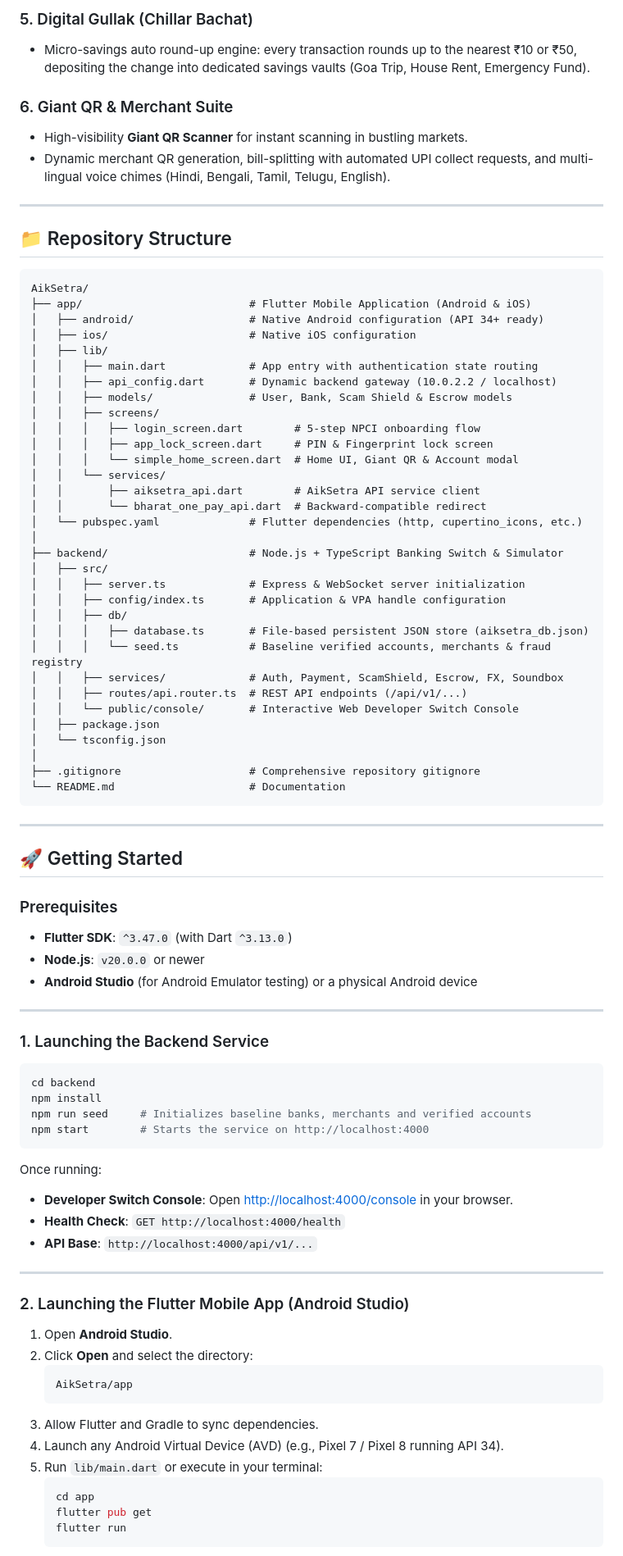
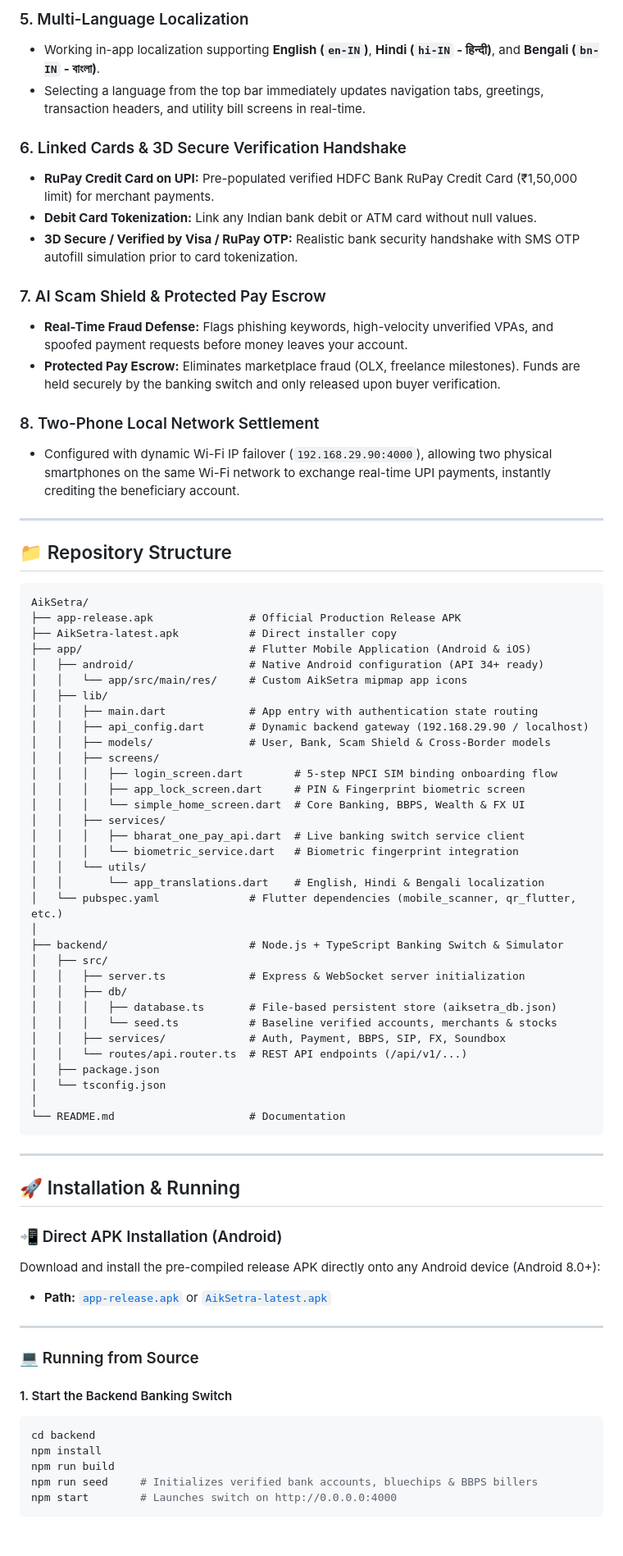
Before and after one commit to Mr-Soumo-006/AikSetra, a Markdown page: README.md, the part around one of its changes. Shown at 82% size. Drawn GitHub-style; blank space fills up the shorter version.

Commit message:
docs: Update README with SERC tariffs, Indian stocks, Self Transfer architecture, and release APK details

````diff
--- a/README.md
+++ b/README.md
@@ -57,10 +70,19 @@
 
-### 5. Digital Gullak (Chillar Bachat)
-- Micro-savings auto round-up engine: every transaction rounds up to the nearest ₹10 or ₹50, depositing the change into dedicated savings vaults (Goa Trip, House Rent, Emergency Fund).
+### 5. Multi-Language Localization
+- Working in-app localization supporting **English (`en-IN`)**, **Hindi (`hi-IN` - हिन्दी)**, and **Bengali (`bn-IN` - বাংলা)**.
+- Selecting a language from the top bar immediately updates navigation tabs, greetings, transaction headers, and utility bill screens in real-time.
 
-### 6. Giant QR & Merchant Suite
-- High-visibility **Giant QR Scanner** for instant scanning in bustling markets.
-- Dynamic merchant QR generation, bill-splitting with automated UPI collect requests, and multi-lingual voice chimes (Hindi, Bengali, Tamil, Telugu, English).
+### 6. Linked Cards & 3D Secure Verification Handshake
+- **RuPay Credit Card on UPI:** Pre-populated verified HDFC Bank RuPay Credit Card (₹1,50,000 limit) for merchant payments.
+- **Debit Card Tokenization:** Link any Indian bank debit or ATM card without null values.
+- **3D Secure / Verified by Visa / RuPay OTP:** Realistic bank security handshake with SMS OTP autofill simulation prior to card tokenization.
+
+### 7. AI Scam Shield & Protected Pay Escrow
+- **Real-Time Fraud Defense:** Flags phishing keywords, high-velocity unverified VPAs, and spoofed payment requests before money leaves your account.
+- **Protected Pay Escrow:** Eliminates marketplace fraud (OLX, freelance milestones). Funds are held securely by the banking switch and only released upon buyer verification.
+
+### 8. Two-Phone Local Network Settlement
+- Configured with dynamic Wi-Fi IP failover (`192.168.29.90:4000`), allowing two physical smartphones on the same Wi-Fi network to exchange real-time UPI payments, instantly crediting the beneficiary account.
 
 ---
 
@@ -68,79 +90,58 @@
 
 ```
 AikSetra/
+├── app-release.apk               # Official Production Release APK
+├── AikSetra-latest.apk           # Direct installer copy
 ├── app/                          # Flutter Mobile Application (Android & iOS)
 │   ├── android/                  # Native Android configuration (API 34+ ready)
-│   ├── ios/                      # Native iOS configuration
+│   │   └── app/src/main/res/     # Custom AikSetra mipmap app icons
 │   ├── lib/
 │   │   ├── main.dart             # App entry with authentication state routing
-│   │   ├── api_config.dart       # Dynamic backend gateway (10.0.2.2 / localhost)
-│   │   ├── models/               # User, Bank, Scam Shield & Escrow models
+│   │   ├── api_config.dart       # Dynamic backend gateway (192.168.29.90 / localhost)
+│   │   ├── models/               # User, Bank, Scam Shield & Cross-Border models
 │   │   ├── screens/
-│   │   │   ├── login_screen.dart        # 5-step NPCI onboarding flow
-│   │   │   ├── app_lock_screen.dart     # PIN & Fingerprint lock screen
-│   │   │   └── simple_home_screen.dart  # Home UI, Giant QR & Account modal
-│   │   └── services/
-│   │       ├── aiksetra_api.dart        # AikSetra API service client
-│   │       └── bharat_one_pay_api.dart  # Backward-compatible redirect
-│   └── pubspec.yaml              # Flutter dependencies (http, cupertino_icons, etc.)
+│   │   │   ├── login_screen.dart        # 5-step NPCI SIM binding onboarding flow
+│   │   │   ├── app_lock_screen.dart     # PIN & Fingerprint biometric screen
+│   │   │   └── simple_home_screen.dart  # Core Banking, BBPS, Wealth & FX UI
+│   │   ├── services/
+│   │   │   ├── bharat_one_pay_api.dart  # Live banking switch service client
+│   │   │   └── biometric_service.dart   # Biometric fingerprint integration
+│   │   └── utils/
+│   │       └── app_translations.dart    # English, Hindi & Bengali localization
+│   └── pubspec.yaml              # Flutter dependencies (mobile_scanner, qr_flutter, etc.)
 │
 ├── backend/                      # Node.js + TypeScript Banking Switch & Simulator
 │   ├── src/
 │   │   ├── server.ts             # Express & WebSocket server initialization
-│   │   ├── config/index.ts       # Application & VPA handle configuration
 │   │   ├── db/
-│   │   │   ├── database.ts       # File-based persistent JSON store (aiksetra_db.json)
-│   │   │   └── seed.ts           # Baseline verified accounts, merchants & fraud registry
-│   │   ├── services/             # Auth, Payment, ScamShield, Escrow, FX, Soundbox
-│   │   ├── routes/api.router.ts  # REST API endpoints (/api/v1/...)
-│   │   └── public/console/       # Interactive Web Developer Switch Console
+│   │   │   ├── database.ts       # File-based persistent store (aiksetra_db.json)
+│   │   │   └── seed.ts           # Baseline verified accounts, merchants & stocks
+│   │   ├── services/             # Auth, Payment, BBPS, SIP, FX, Soundbox
+│   │   └── routes/api.router.ts  # REST API endpoints (/api/v1/...)
 │   ├── package.json
 │   └── tsconfig.json
 │
-├── .gitignore                    # Comprehensive repository gitignore
 └── README.md                     # Documentation
 ```
 
 ---
 
-## 🚀 Getting Started
+## 🚀 Installation & Running
 
-### Prerequisites
-- **Flutter SDK**: `^3.47.0` (with Dart `^3.13.0`)
-- **Node.js**: `v20.0.0` or newer
-- **Android Studio** (for Android Emulator testing) or a physical Android device
+### 📲 Direct APK Installation (Android)
+Download and install the pre-compiled release APK directly onto any Android device (Android 8.0+):
+- **Path:** [`app-release.apk`](app-release.apk) or [`AikSetra-latest.apk`](AikSetra-latest.apk)
 
 ---
 
-### 1. Launching the Backend Service
+### 💻 Running from Source
 
+#### 1. Start the Backend Banking Switch
 ```bash
 cd backend
 npm install
-npm run seed     # Initializes baseline banks, merchants and verified accounts
-npm start        # Starts the service on http://localhost:4000
+npm run build
+npm run seed     # Initializes verified bank accounts, bluechips & BBPS billers
+npm start        # Launches switch on http://0.0.0.0:4000
 ```
 
-Once running:
-- **Developer Switch Console**: Open [http://localhost:4000/console](http://localhost:4000/console) in your browser.
-- **Health Check**: `GET http://localhost:4000/health`
-- **API Base**: `http://localhost:4000/api/v1/...`
-
----
-
-### 2. Launching the Flutter Mobile App (Android Studio)
-
-1. Open **Android Studio**.
-2. Click **Open** and select the directory:
-   ```
-   AikSetra/app
-   ```
-3. Allow Flutter and Gradle to sync dependencies.
-4. Launch any Android Virtual Device (AVD) (e.g., Pixel 7 / Pixel 8 running API 34).
-5. Run `lib/main.dart` or execute in your terminal:
-   ```bash
-   cd app
-   flutter pub get
-   flutter run
-   ```
-
````
Also changed, not shown: other parts of README.md (+55 -69 lines).
